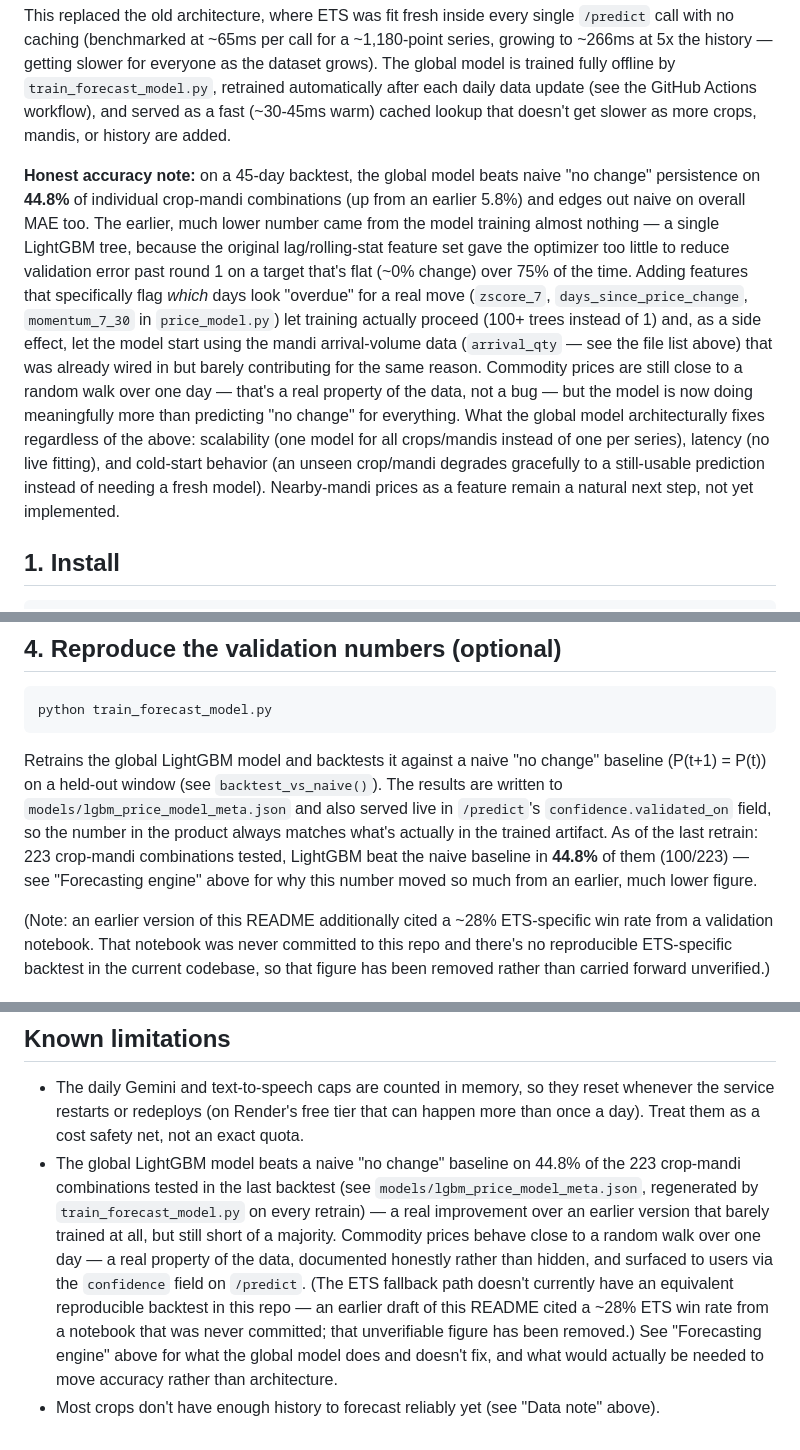
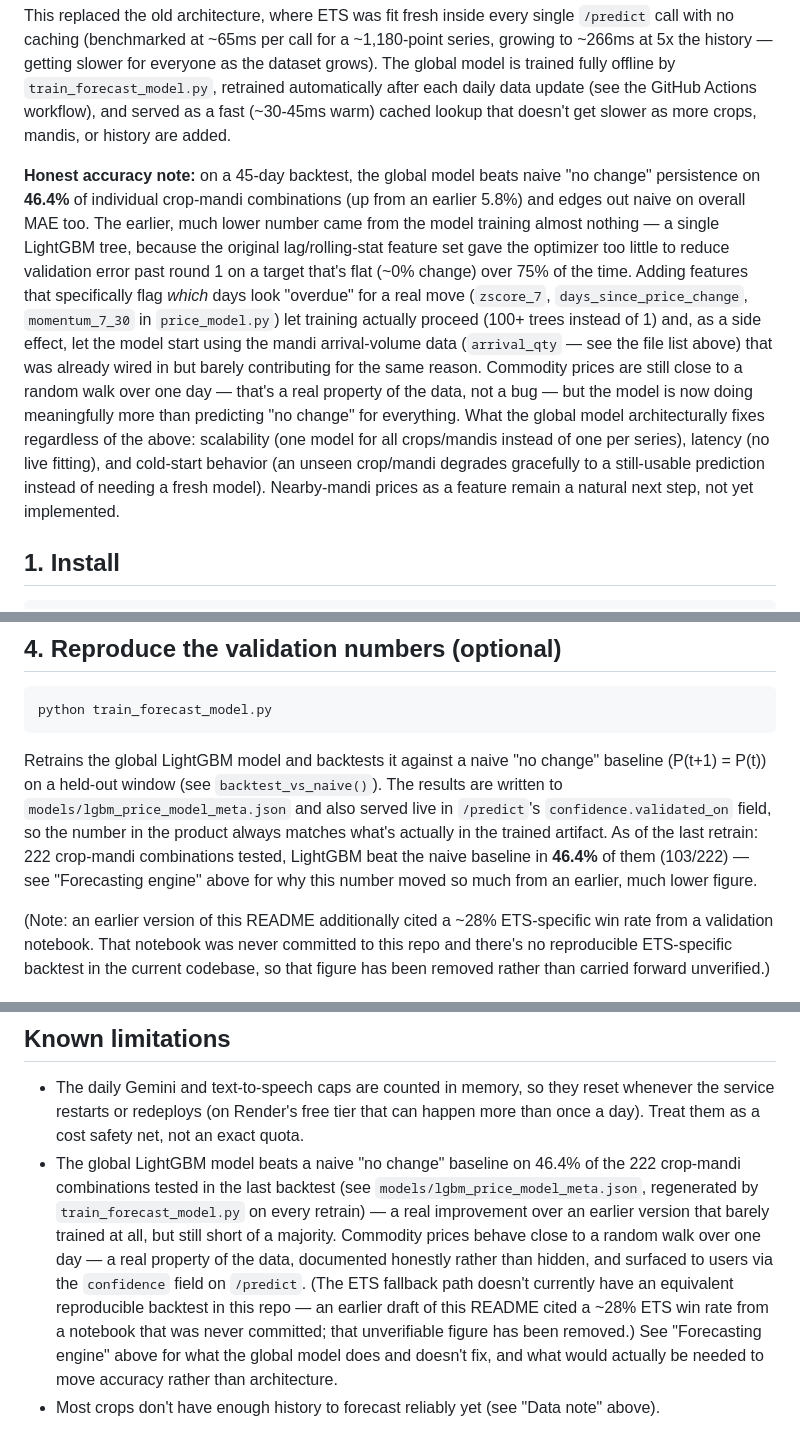
Before and after one commit to Valkner7/AnnaSetu, a Markdown page: ai/mandi_service/README.md, 3 parts joined by grey strips. GitHub-like rendering.

Commit message:
Sync mandi_service README: backtest numbers 46.4% (103/222)
Synced from mandi-price-forecast. Matches the bundled model metadata.

````diff
--- a/ai/mandi_service/README.md
+++ b/ai/mandi_service/README.md
@@ -31,7 +31,7 @@ Multilingual voice + WhatsApp price advisory, market-wide trend dashboard, and 7
 
 This replaced the old architecture, where ETS was fit fresh inside every single `/predict` call with no caching (benchmarked at ~65ms per call for a ~1,180-point series, growing to ~266ms at 5x the history — getting slower for everyone as the dataset grows). The global model is trained fully offline by `train_forecast_model.py`, retrained automatically after each daily data update (see the GitHub Actions workflow), and served as a fast (~30-45ms warm) cached lookup that doesn't get slower as more crops, mandis, or history are added.
 
-**Honest accuracy note:** on a 45-day backtest, the global model beats naive "no change" persistence on **44.8%** of individual crop-mandi combinations (up from an earlier 5.8%) and edges out naive on overall MAE too. The earlier, much lower number came from the model training almost nothing — a single LightGBM tree, because the original lag/rolling-stat feature set gave the optimizer too little to reduce validation error past round 1 on a target that's flat (~0% change) over 75% of the time. Adding features that specifically flag *which* days look "overdue" for a real move (`zscore_7`, `days_since_price_change`, `momentum_7_30` in `price_model.py`) let training actually proceed (100+ trees instead of 1) and, as a side effect, let the model start using the mandi arrival-volume data (`arrival_qty` — see the file list above) that was already wired in but barely contributing for the same reason. Commodity prices are still close to a random walk over one day — that's a real property of the data, not a bug — but the model is now doing meaningfully more than predicting "no change" for everything. What the global model architecturally fixes regardless of the above: scalability (one model for all crops/mandis instead of one per series), latency (no live fitting), and cold-start behavior (an unseen crop/mandi degrades gracefully to a still-usable prediction instead of needing a fresh model). Nearby-mandi prices as a feature remain a natural next step, not yet implemented.
+**Honest accuracy note:** on a 45-day backtest, the global model beats naive "no change" persistence on **46.4%** of individual crop-mandi combinations (up from an earlier 5.8%) and edges out naive on overall MAE too. The earlier, much lower number came from the model training almost nothing — a single LightGBM tree, because the original lag/rolling-stat feature set gave the optimizer too little to reduce validation error past round 1 on a target that's flat (~0% change) over 75% of the time. Adding features that specifically flag *which* days look "overdue" for a real move (`zscore_7`, `days_since_price_change`, `momentum_7_30` in `price_model.py`) let training actually proceed (100+ trees instead of 1) and, as a side effect, let the model start using the mandi arrival-volume data (`arrival_qty` — see the file list above) that was already wired in but barely contributing for the same reason. Commodity prices are still close to a random walk over one day — that's a real property of the data, not a bug — but the model is now doing meaningfully more than predicting "no change" for everything. What the global model architecturally fixes regardless of the above: scalability (one model for all crops/mandis instead of one per series), latency (no live fitting), and cold-start behavior (an unseen crop/mandi degrades gracefully to a still-usable prediction instead of needing a fresh model). Nearby-mandi prices as a feature remain a natural next step, not yet implemented.
 
 ## 1. Install
 ```bash
@@ -94,7 +94,7 @@ Open:
 ```bash
 python train_forecast_model.py
 ```
-Retrains the global LightGBM model and backtests it against a naive "no change" baseline (P(t+1) = P(t)) on a held-out window (see `backtest_vs_naive()`). The results are written to `models/lgbm_price_model_meta.json` and also served live in `/predict`'s `confidence.validated_on` field, so the number in the product always matches what's actually in the trained artifact. As of the last retrain: 223 crop-mandi combinations tested, LightGBM beat the naive baseline in **44.8%** of them (100/223) — see "Forecasting engine" above for why this number moved so much from an earlier, much lower figure.
+Retrains the global LightGBM model and backtests it against a naive "no change" baseline (P(t+1) = P(t)) on a held-out window (see `backtest_vs_naive()`). The results are written to `models/lgbm_price_model_meta.json` and also served live in `/predict`'s `confidence.validated_on` field, so the number in the product always matches what's actually in the trained artifact. As of the last retrain: 222 crop-mandi combinations tested, LightGBM beat the naive baseline in **46.4%** of them (103/222) — see "Forecasting engine" above for why this number moved so much from an earlier, much lower figure.
 
 (Note: an earlier version of this README additionally cited a ~28% ETS-specific win rate from a validation notebook. That notebook was never committed to this repo and there's no reproducible ETS-specific backtest in the current codebase, so that figure has been removed rather than carried forward unverified.)
 
@@ -171,5 +171,5 @@ Added after the LightGBM model was found not serving in production on 2026-09-28
 
 ## Known limitations
 - The daily Gemini and text-to-speech caps are counted in memory, so they reset whenever the service restarts or redeploys (on Render's free tier that can happen more than once a day). Treat them as a cost safety net, not an exact quota.
-- The global LightGBM model beats a naive "no change" baseline on 44.8% of the 223 crop-mandi combinations tested in the last backtest (see `models/lgbm_price_model_meta.json`, regenerated by `train_forecast_model.py` on every retrain) — a real improvement over an earlier version that barely trained at all, but still short of a majority. Commodity prices behave close to a random walk over one day — a real property of the data, documented honestly rather than hidden, and surfaced to users via the `confidence` field on `/predict`. (The ETS fallback path doesn't currently have an equivalent reproducible backtest in this repo — an earlier draft of this README cited a ~28% ETS win rate from a notebook that was never committed; that unverifiable figure has been removed.) See "Forecasting engine" above for what the global model does and doesn't fix, and what would actually be needed to move accuracy rather than architecture.
+- The global LightGBM model beats a naive "no change" baseline on 46.4% of the 222 crop-mandi combinations tested in the last backtest (see `models/lgbm_price_model_meta.json`, regenerated by `train_forecast_model.py` on every retrain) — a real improvement over an earlier version that barely trained at all, but still short of a majority. Commodity prices behave close to a random walk over one day — a real property of the data, documented honestly rather than hidden, and surfaced to users via the `confidence` field on `/predict`. (The ETS fallback path doesn't currently have an equivalent reproducible backtest in this repo — an earlier draft of this README cited a ~28% ETS win rate from a notebook that was never committed; that unverifiable figure has been removed.) See "Forecasting engine" above for what the global model does and doesn't fix, and what would actually be needed to move accuracy rather than architecture.
 - Most crops don't have enough history to forecast reliably yet (see "Data note" above).
````
